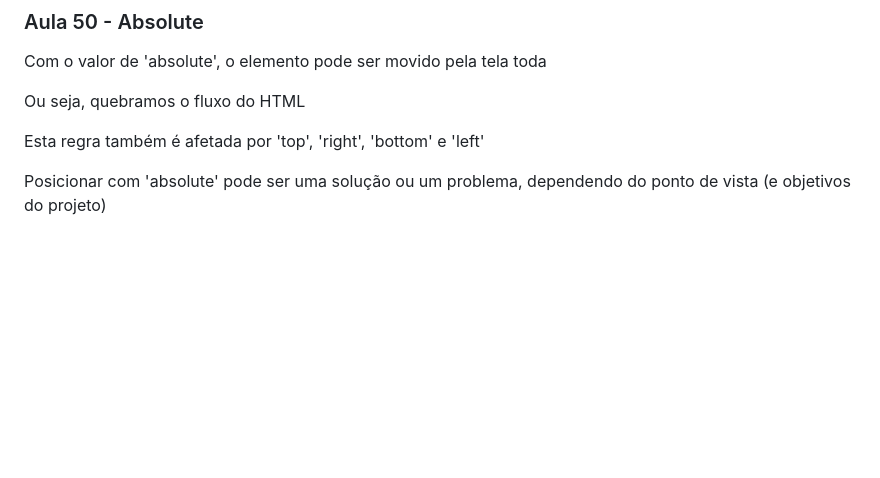
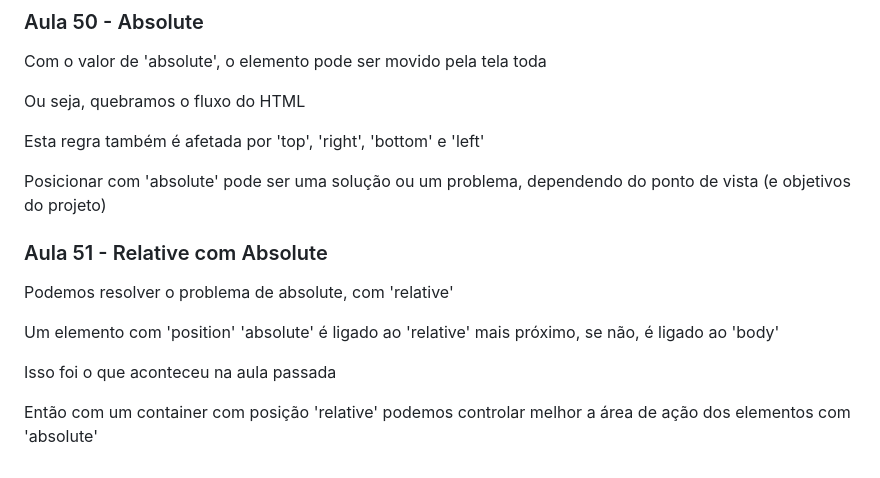
Before and after one commit to FreitasGabs/frontEnd_HoraDeCodar, a Markdown page: 2_intro_CSS/readme.md, the part around the change. Drawn GitHub-style; blank space fills up the shorter version.

Commit message:
:books: Aula 51

```diff
--- a/2_intro_CSS/readme.md
+++ b/2_intro_CSS/readme.md
@@ -526,3 +526,13 @@ Ou seja, quebramos o fluxo do HTML
 Esta regra também é afetada por 'top', 'right', 'bottom' e 'left'
 
 Posicionar com 'absolute' pode ser uma solução ou um problema, dependendo do ponto de vista (e objetivos do projeto)
+
+### Aula 51 - Relative com Absolute
+
+Podemos resolver o problema de absolute, com 'relative'
+
+Um elemento com 'position' 'absolute' é ligado ao 'relative' mais próximo, se não, é ligado ao 'body'
+
+Isso foi o que aconteceu na aula passada
+
+Então com um container com posição 'relative' podemos controlar melhor a área de ação dos elementos com 'absolute'
```
